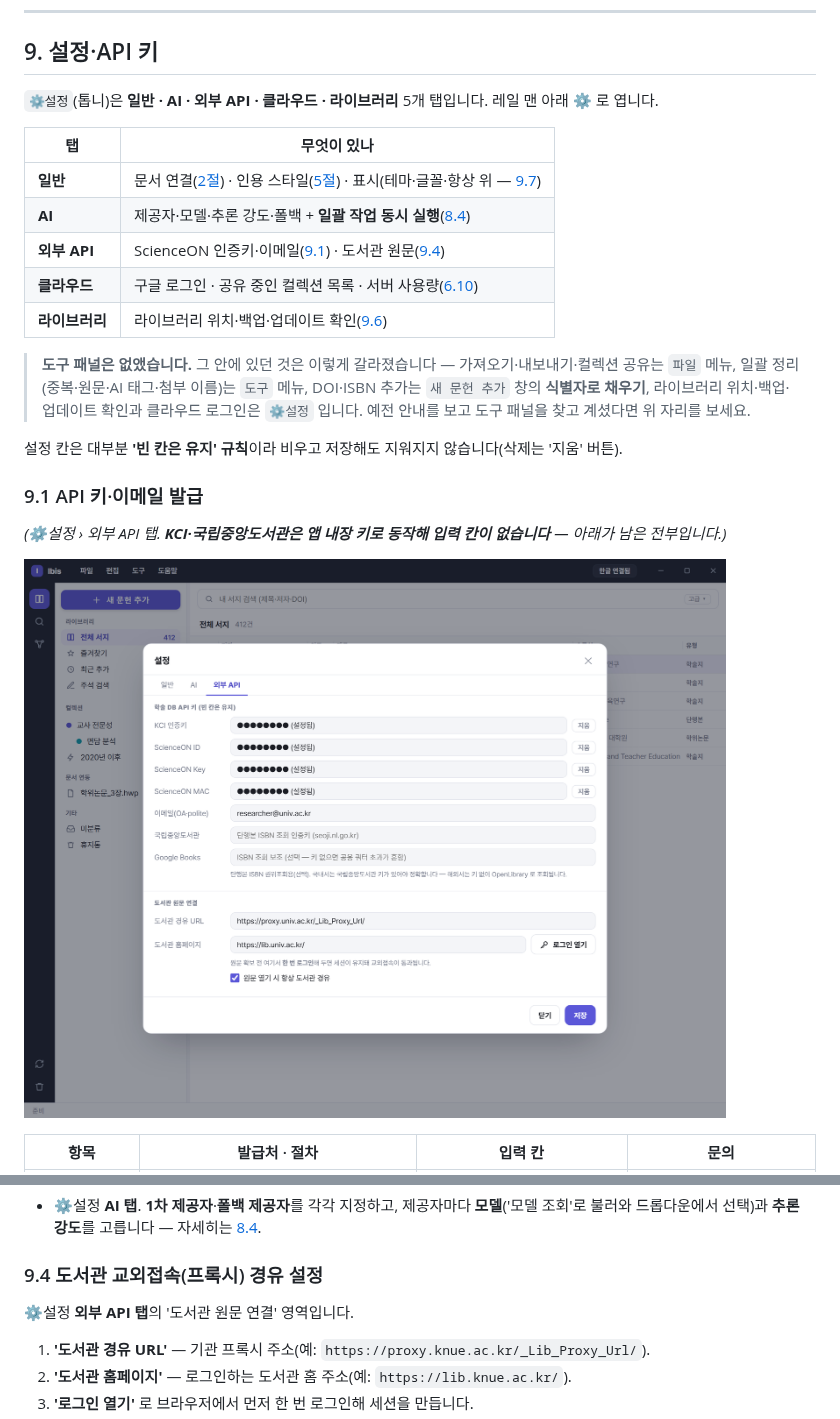
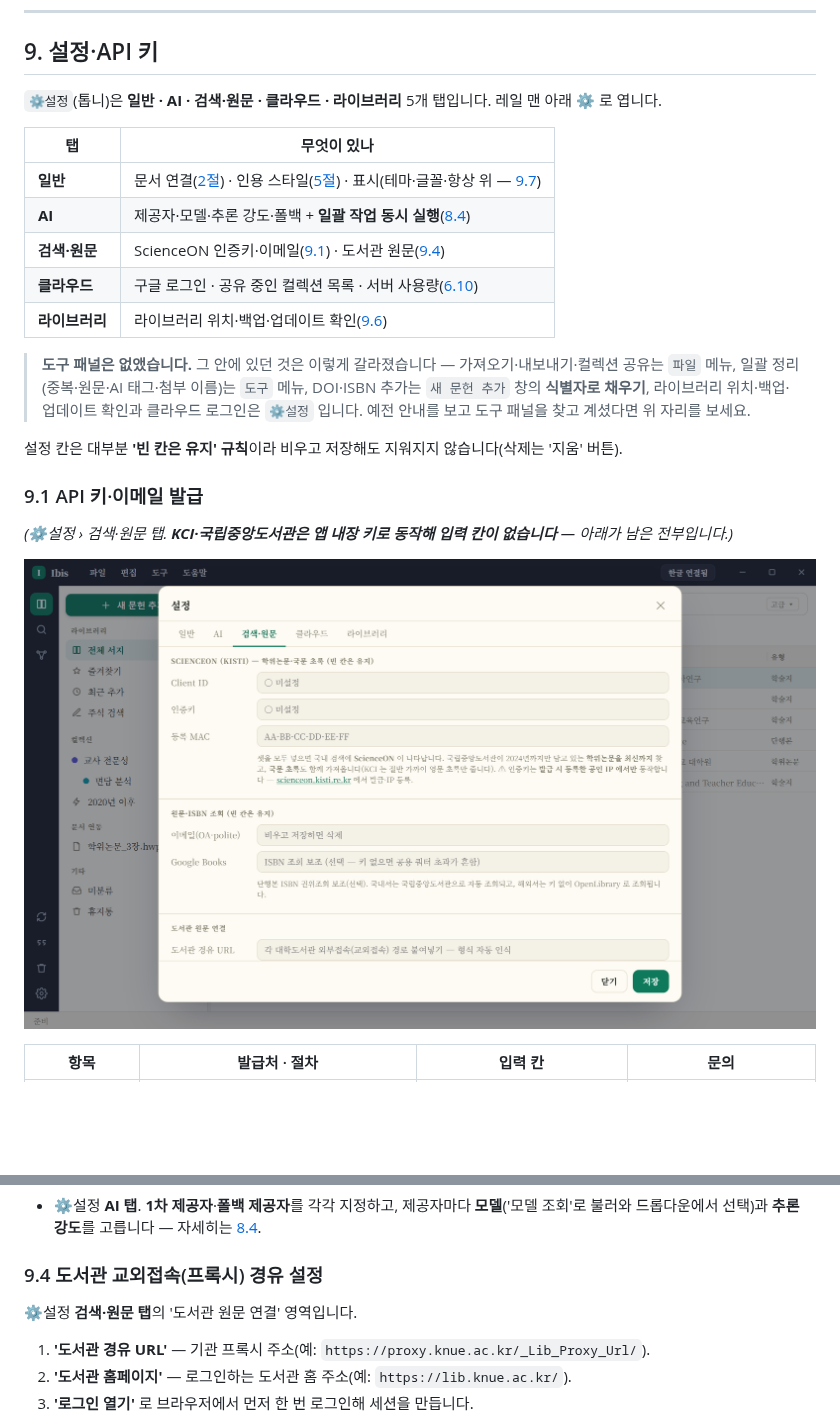
Before and after one commit to dodaseo/ibis-releases, a Markdown page: docs/USAGE.md, 2 parts joined by grey strips. Drawn GitHub-style; pictures changed too: docs/images/settings-api.png; blank space fills up the shorter version.

```diff
--- a/docs/USAGE.md
+++ b/docs/USAGE.md
@@ -796,13 +806,13 @@ EndNote 의 'Update Citations and Bibliography' 에 해당합니다.
 
 ## 9. 설정·API 키
 
-`⚙설정`(톱니)은 **일반 · AI · 외부 API · 클라우드 · 라이브러리** 5개 탭입니다. 레일 맨 아래 ⚙ 로 엽니다.
+`⚙설정`(톱니)은 **일반 · AI · 검색·원문 · 클라우드 · 라이브러리** 5개 탭입니다. 레일 맨 아래 ⚙ 로 엽니다.
 
 | 탭 | 무엇이 있나 |
 |---|---|
 | **일반** | 문서 연결([2절](#2-한글word-문서-연결)) · 인용 스타일([5절](#5-참고문헌인용-스타일)) · 표시(테마·글꼴·항상 위 — [9.7](#97-테마--글꼴--항상-위-고정)) |
 | **AI** | 제공자·모델·추론 강도·폴백 + **일괄 작업 동시 실행**([8.4](#84-ai-제공자모델폴백)) |
-| **외부 API** | ScienceON 인증키·이메일([9.1](#91-api-키이메일-발급)) · 도서관 원문([9.4](#94-도서관-교외접속프록시-경유-설정)) |
+| **검색·원문** | ScienceON 인증키·이메일([9.1](#91-api-키이메일-발급)) · 도서관 원문([9.4](#94-도서관-교외접속프록시-경유-설정)) |
 | **클라우드** | 구글 로그인 · 공유 중인 컬렉션 목록 · 서버 사용량([6.10](#610-컬렉션-공유)) |
 | **라이브러리** | 라이브러리 위치·백업·업데이트 확인([9.6](#96-라이브러리-위치클라우드-폴더-동기화)) |
 
@@ -812,5 +822,5 @@ EndNote 의 'Update Citations and Bibliography' 에 해당합니다.
 
 ### 9.1 API 키·이메일 발급
 
-*(⚙설정 › 외부 API 탭. **KCI·국립중앙도서관은 앱 내장 키로 동작해 입력 칸이 없습니다** — 아래가 남은 전부입니다.)*
+*(⚙설정 › 검색·원문 탭. **KCI·국립중앙도서관은 앱 내장 키로 동작해 입력 칸이 없습니다** — 아래가 남은 전부입니다.)*
 
@@ -842,7 +852,7 @@ EndNote 의 'Update Citations and Bibliography' 에 해당합니다.
 
 ### 9.4 도서관 교외접속(프록시) 경유 설정
 
-⚙설정 **외부 API 탭**의 '도서관 원문 연결' 영역입니다.
+⚙설정 **검색·원문 탭**의 '도서관 원문 연결' 영역입니다.
 
 1. **'도서관 경유 URL'** — 기관 프록시 주소(예: `https://proxy.knue.ac.kr/_Lib_Proxy_Url/`).
 2. **'도서관 홈페이지'** — 로그인하는 도서관 홈 주소(예: `https://lib.knue.ac.kr/`).
```
Also changed, not shown: other parts of docs/USAGE.md (+14 -4 lines), docs/FAQ.md (+9 -3 lines), docs/images/about.png, docs/images/ai-note.png, docs/images/settings-display.png.
